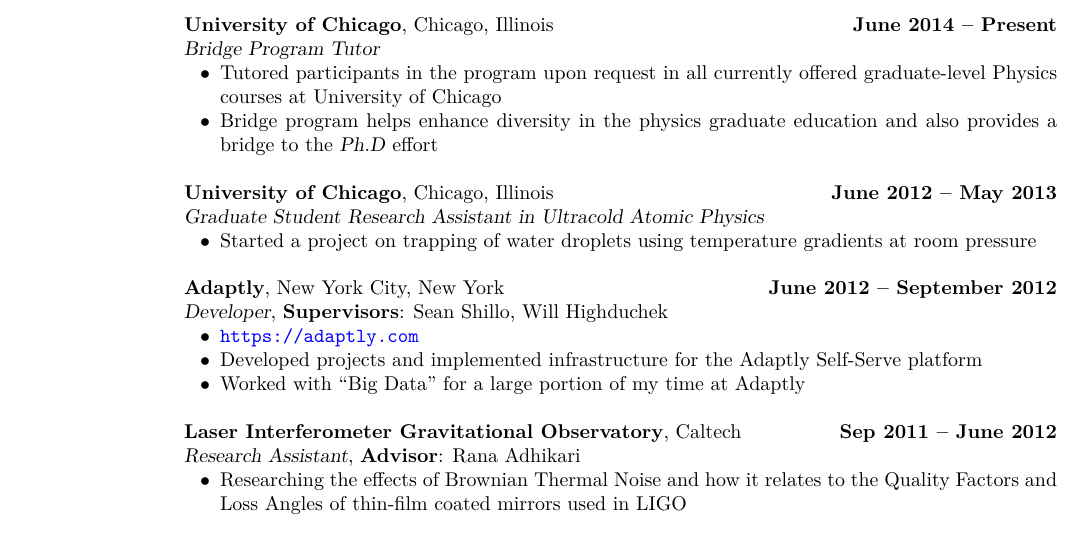
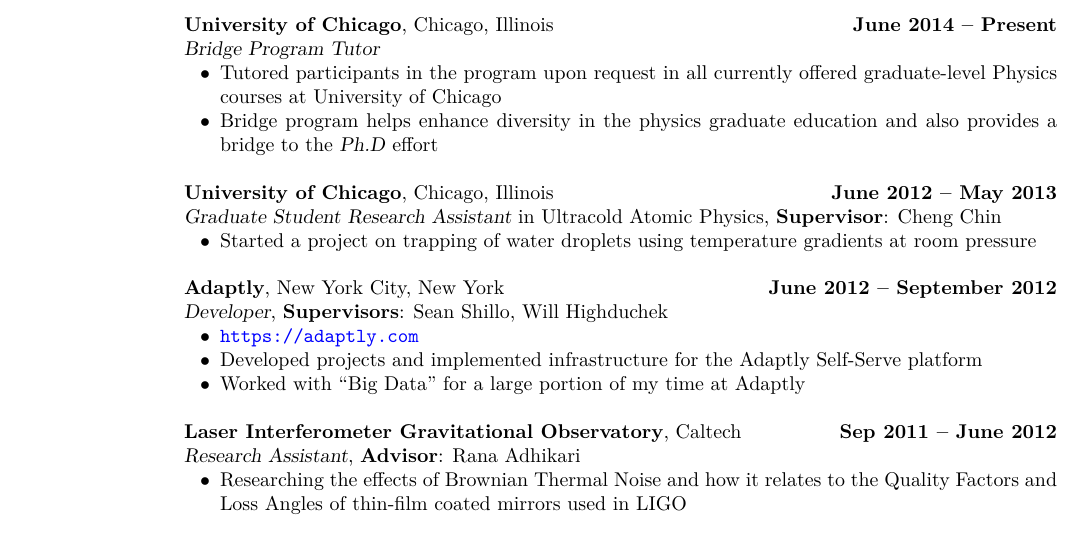
Before and after one commit to kratsg/cv, a LaTeX CV (cv_GiordonStark.tex): part of page 2 of 4, cut so that both start at the same text. Compiled offline with XeLaTeX.

Commit message:
add Cheng Chin supervisor

```diff
--- a/cv_GiordonStark.tex
+++ b/cv_GiordonStark.tex
@@ -134,7 +134,7 @@
 \end{list2}
 
 \textbf{University of Chicago}, Chicago, Illinois  \hfill \textbf{June 2012 -- May 2013}\\
-\textsl{Graduate Student Research Assistant in Ultracold Atomic Physics}
+\textsl{Graduate Student Research Assistant} in Ultracold Atomic Physics, \textbf{Supervisor}: Cheng Chin
 \begin{list2}
   \item Started a project on trapping of water droplets using temperature gradients at room pressure
 \end{list2}
```
